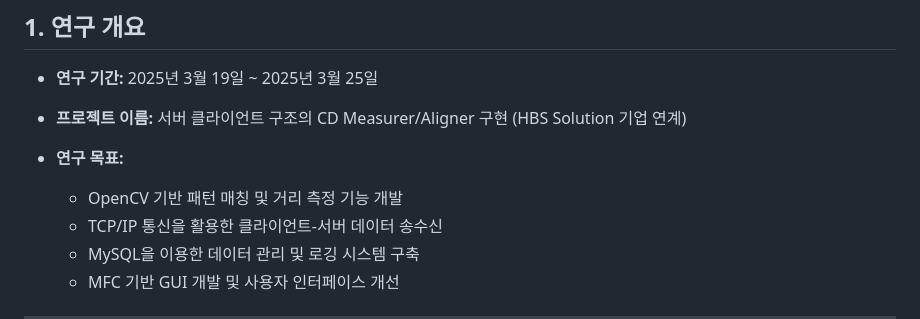
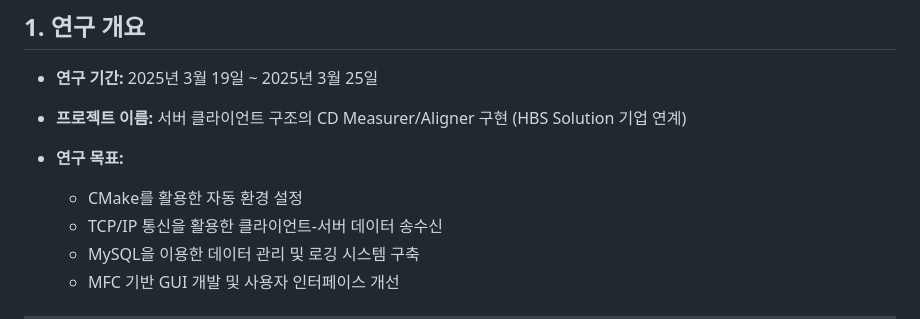
Before and after one commit to aprili3147/aprili3147.github.io, a Markdown page: research_logs/week3.md, the part around the change. GitHub-like rendering.

```diff
--- a/research_logs/week3.md
+++ b/research_logs/week3.md
@@ -6,7 +6,7 @@
 - **프로젝트 이름:** 서버 클라이언트 구조의 CD Measurer/Aligner 구현 (HBS Solution 기업 연계)
 
 - **연구 목표:**
-  - OpenCV 기반 패턴 매칭 및 거리 측정 기능 개발
+  - CMake를 활용한 자동 환경 설정
   - TCP/IP 통신을 활용한 클라이언트-서버 데이터 송수신
   - MySQL을 이용한 데이터 관리 및 로깅 시스템 구축
   - MFC 기반 GUI 개발 및 사용자 인터페이스 개선
```
Also changed, not shown: research_logs/week4.md (added, +67 -0 lines).
